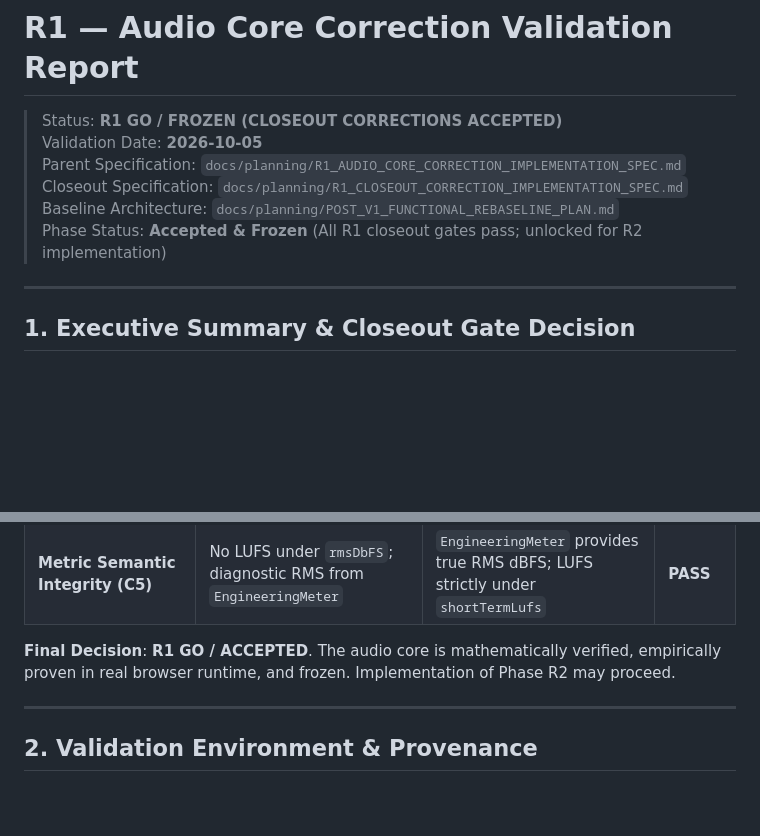
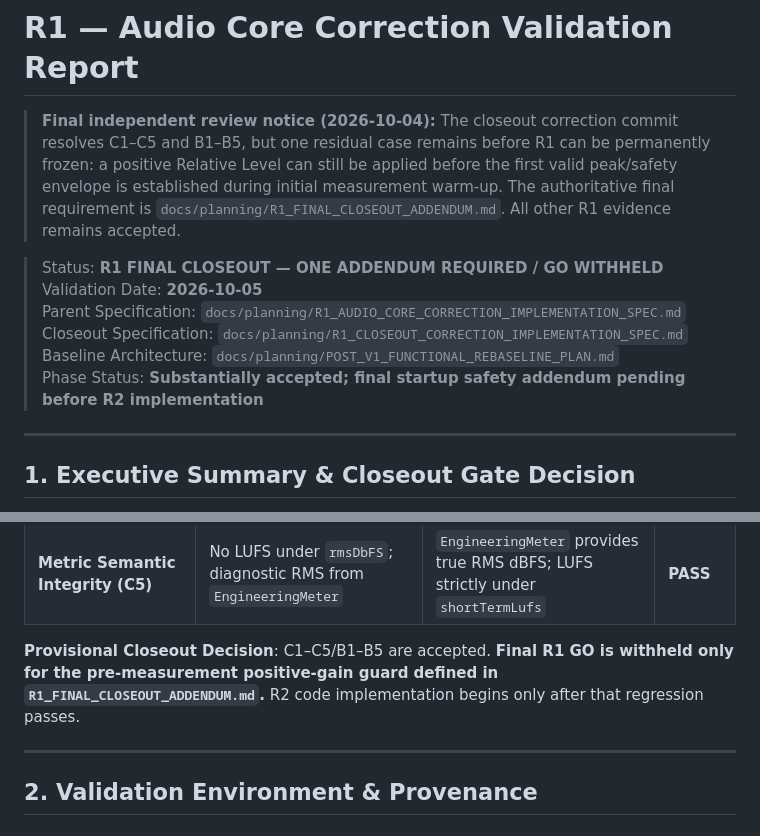
Before and after one commit to Chengy257/WebAudioBalance, a Markdown page: docs/validation/R1_AUDIO_CORE_CORRECTION_REPORT.md, 2 parts joined by grey strips. Drawn GitHub-style; blank space fills up the shorter version.

Commit message:
docs: gate final R1 GO on startup safety addendum

```diff
--- a/docs/validation/R1_AUDIO_CORE_CORRECTION_REPORT.md
+++ b/docs/validation/R1_AUDIO_CORE_CORRECTION_REPORT.md
@@ -1,11 +1,14 @@
 # R1 — Audio Core Correction Validation Report
 
-> Status: **R1 GO / FROZEN (CLOSEOUT CORRECTIONS ACCEPTED)**
+> **Final independent review notice (2026-10-04):** The closeout correction commit resolves C1–C5 and B1–B5, but one residual case remains before R1 can be permanently frozen: a positive Relative Level can still be applied before the first valid peak/safety envelope is established during initial measurement warm-up. The authoritative final requirement is `docs/planning/R1_FINAL_CLOSEOUT_ADDENDUM.md`. All other R1 evidence remains accepted.
+
+
+> Status: **R1 FINAL CLOSEOUT — ONE ADDENDUM REQUIRED / GO WITHHELD**
 > Validation Date: **2026-10-05**
 > Parent Specification: `docs/planning/R1_AUDIO_CORE_CORRECTION_IMPLEMENTATION_SPEC.md`
 > Closeout Specification: `docs/planning/R1_CLOSEOUT_CORRECTION_IMPLEMENTATION_SPEC.md`
 > Baseline Architecture: `docs/planning/POST_V1_FUNCTIONAL_REBASELINE_PLAN.md`
-> Phase Status: **Accepted & Frozen** (All R1 closeout gates pass; unlocked for R2 implementation)
+> Phase Status: **Substantially accepted; final startup safety addendum pending before R2 implementation**
 
 ---
 
@@ -28,7 +31,7 @@ Phase **R1 — Audio Core Correction** has completed all core implementation and
 | **Mono Browser Path (B5)** | True 1-channel destination, ITU-R BS.1770 conformance, no +3 LU bias | Observed $-23.0\text{ LUFS}$ (err $0.00\text{ LU}$); 3.0 LU below stereo without duplication bias | **PASS** |
 | **Metric Semantic Integrity (C5)** | No LUFS under `rmsDbFS`; diagnostic RMS from `EngineeringMeter` | `EngineeringMeter` provides true RMS dBFS; LUFS strictly under `shortTermLufs` | **PASS** |
 
-**Final Decision**: **R1 GO / ACCEPTED**. The audio core is mathematically verified, empirically proven in real browser runtime, and frozen. Implementation of Phase R2 may proceed.
+**Provisional Closeout Decision**: C1–C5/B1–B5 are accepted. **Final R1 GO is withheld only for the pre-measurement positive-gain guard defined in `R1_FINAL_CLOSEOUT_ADDENDUM.md`.** R2 code implementation begins only after that regression passes.
 
 ---
 
```
